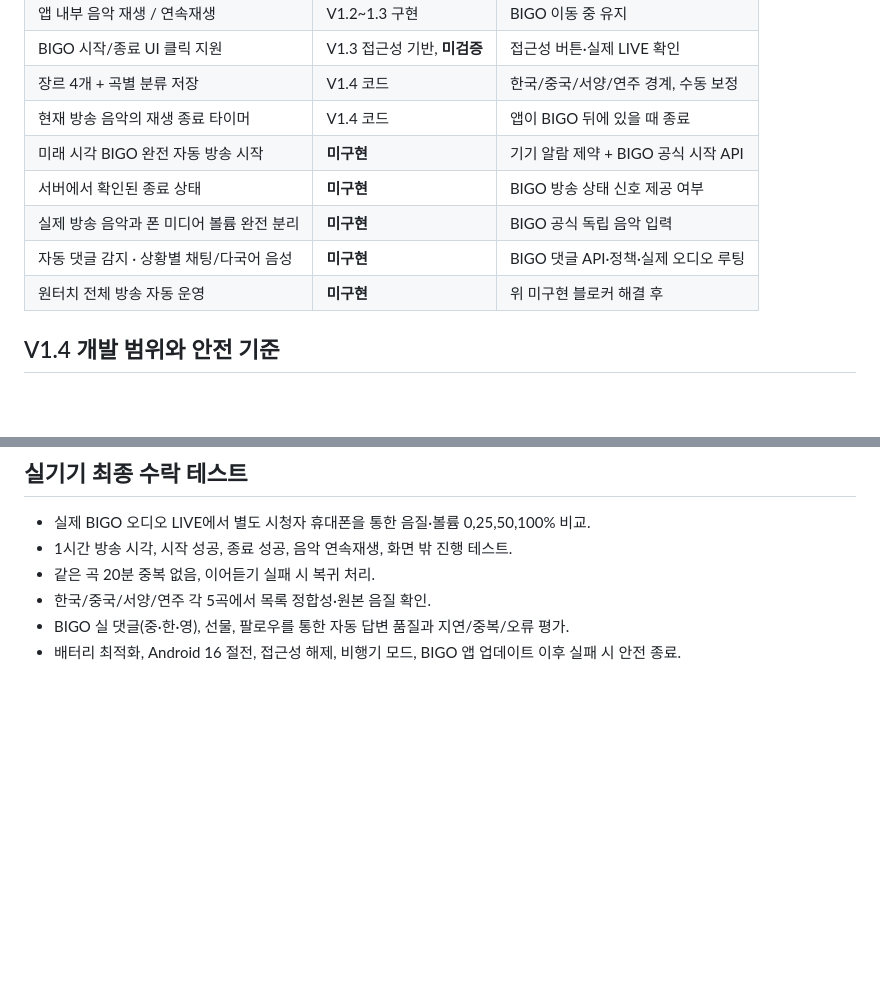
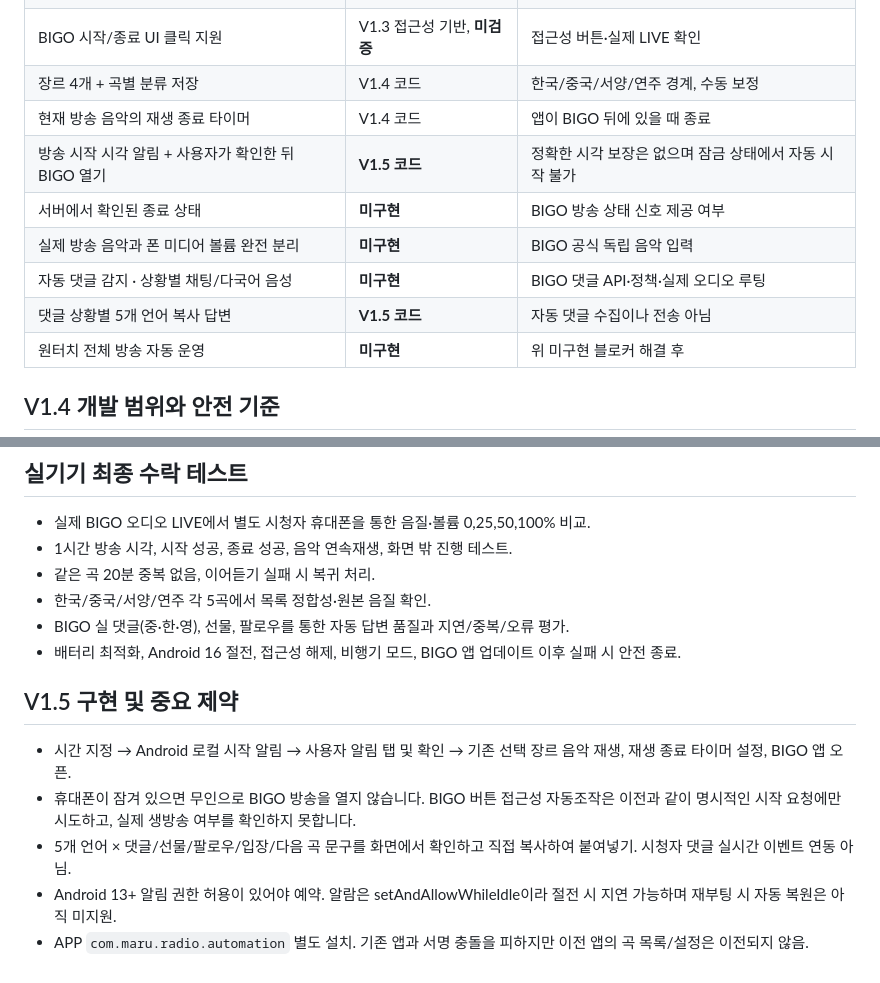
Before and after one commit to skytins3-png/maru-music-live-v3, a Markdown page: radio/FULL_AUTOMATION_PLAN_KO.md, 2 parts joined by grey strips. GitHub-like rendering; blank space fills up the shorter version.

Commit message:
docs: distinguish V1.5 user-confirmed scheduled start and multilingual reply drafts from unattended streaming

```diff
--- a/radio/FULL_AUTOMATION_PLAN_KO.md
+++ b/radio/FULL_AUTOMATION_PLAN_KO.md
@@ -19,10 +19,11 @@
 | BIGO 시작/종료 UI 클릭 지원 | V1.3 접근성 기반, **미검증** | 접근성 버튼·실제 LIVE 확인 |
 | 장르 4개 + 곡별 분류 저장 | V1.4 코드 | 한국/중국/서양/연주 경계, 수동 보정 |
 | 현재 방송 음악의 재생 종료 타이머 | V1.4 코드 | 앱이 BIGO 뒤에 있을 때 종료 |
-| 미래 시각 BIGO 완전 자동 방송 시작 | **미구현** | 기기 알람 제약 + BIGO 공식 시작 API |
+| 방송 시작 시각 알림 + 사용자가 확인한 뒤 BIGO 열기 | **V1.5 코드** | 정확한 시각 보장은 없으며 잠금 상태에서 자동 시작 불가 |
 | 서버에서 확인된 종료 상태 | **미구현** | BIGO 방송 상태 신호 제공 여부 |
 | 실제 방송 음악과 폰 미디어 볼륨 완전 분리 | **미구현** | BIGO 공식 독립 음악 입력 |
 | 자동 댓글 감지 · 상황별 채팅/다국어 음성 | **미구현** | BIGO 댓글 API·정책·실제 오디오 루팅 |
+| 댓글 상황별 5개 언어 복사 답변 | **V1.5 코드** | 자동 댓글 수집이나 전송 아님 |
 | 원터치 전체 방송 자동 운영 | **미구현** | 위 미구현 블로커 해결 후 |
 
 ## V1.4 개발 범위와 안전 기준
@@ -40,3 +41,10 @@
 - 한국/중국/서양/연주 각 5곡에서 목록 정합성·원본 음질 확인.
 - BIGO 실 댓글(중·한·영), 선물, 팔로우를 통한 자동 답변 품질과 지연/중복/오류 평가.
 - 배터리 최적화, Android 16 절전, 접근성 해제, 비행기 모드, BIGO 앱 업데이트 이후 실패 시 안전 종료.
+
+## V1.5 구현 및 중요 제약
+- 시간 지정 → Android 로컬 시작 알림 → 사용자 알림 탭 및 확인 → 기존 선택 장르 음악 재생, 재생 종료 타이머 설정, BIGO 앱 오픈.
+- 휴대폰이 잠겨 있으면 무인으로 BIGO 방송을 열지 않습니다. BIGO 버튼 접근성 자동조작은 이전과 같이 명시적인 시작 요청에만 시도하고, 실제 생방송 여부를 확인하지 못합니다.
+- 5개 언어 × 댓글/선물/팔로우/입장/다음 곡 문구를 화면에서 확인하고 직접 복사하여 붙여넣기. 시청자 댓글 실시간 이벤트 연동 아님.
+- Android 13+ 알림 권한 허용이 있어야 예약. 알람은 setAndAllowWhileIdle이라 절전 시 지연 가능하며 재부팅 시 자동 복원은 아직 미지원.
+- APP `com.maru.radio.automation` 별도 설치. 기존 앱과 서명 충돌을 피하지만 이전 앱의 곡 목록/설정은 이전되지 않음.
```
